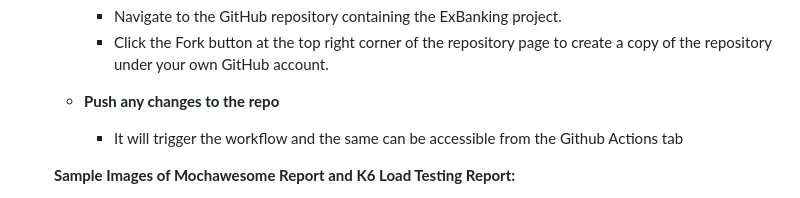
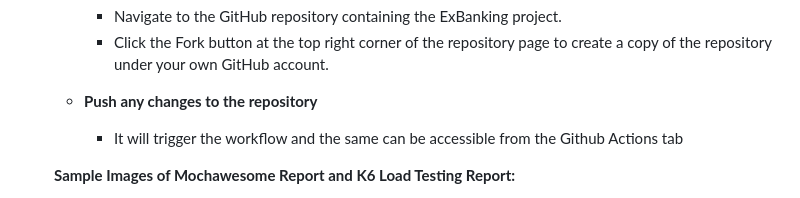
Before and after one commit to vikramsingh62/ExBanking, a Markdown page: README.md, the part around the change. GitHub-like rendering.

```diff
--- a/README.md
+++ b/README.md
@@ -167,7 +167,7 @@ This project uses Cypress for API automation. You can run the tests directly usi
         * Navigate to the GitHub repository containing the ExBanking project.
         * Click the Fork button at the top right corner of the repository page to create a copy of the repository under your own GitHub account.
 
-    - **Push any changes to the repo**
+    - **Push any changes to the repository**
         * It will trigger the workflow and the same can be accessible from the Github Actions tab
 
     **Sample Images of Mochawesome Report and K6 Load Testing Report:**
```
